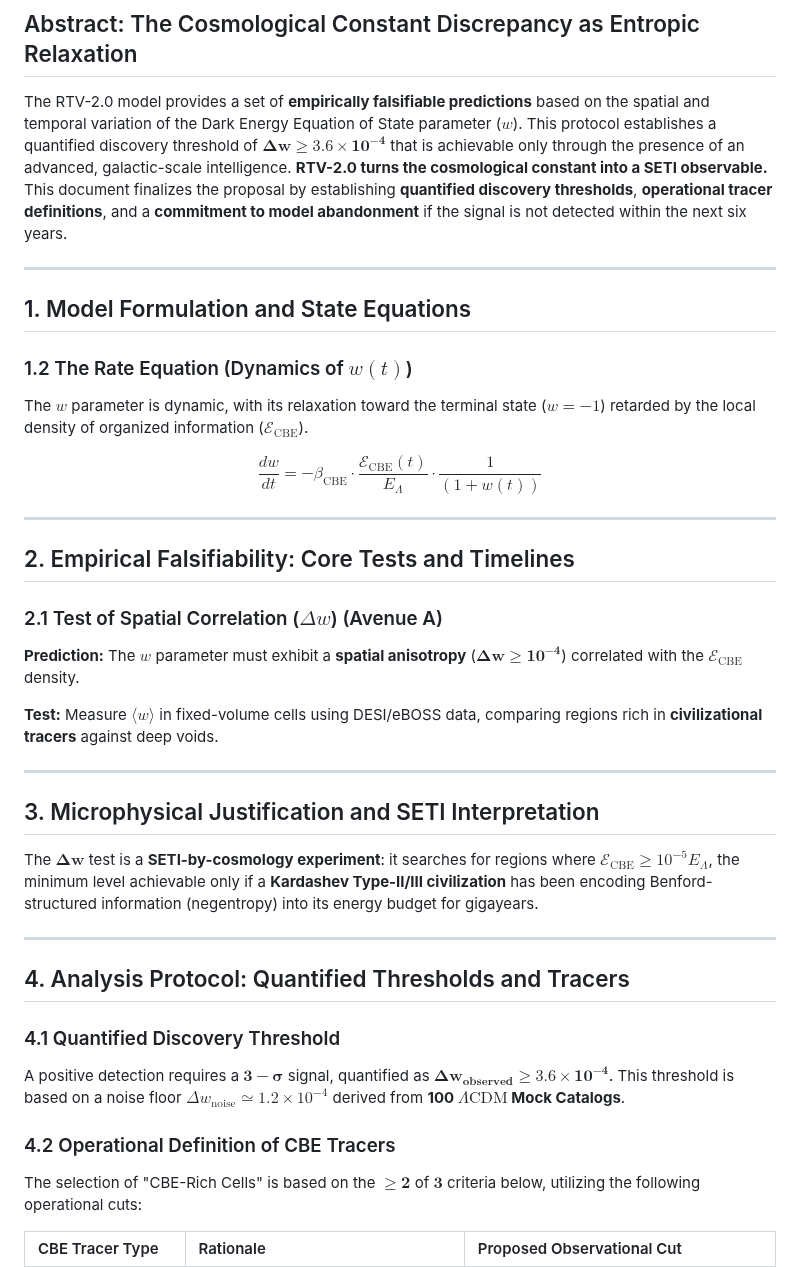
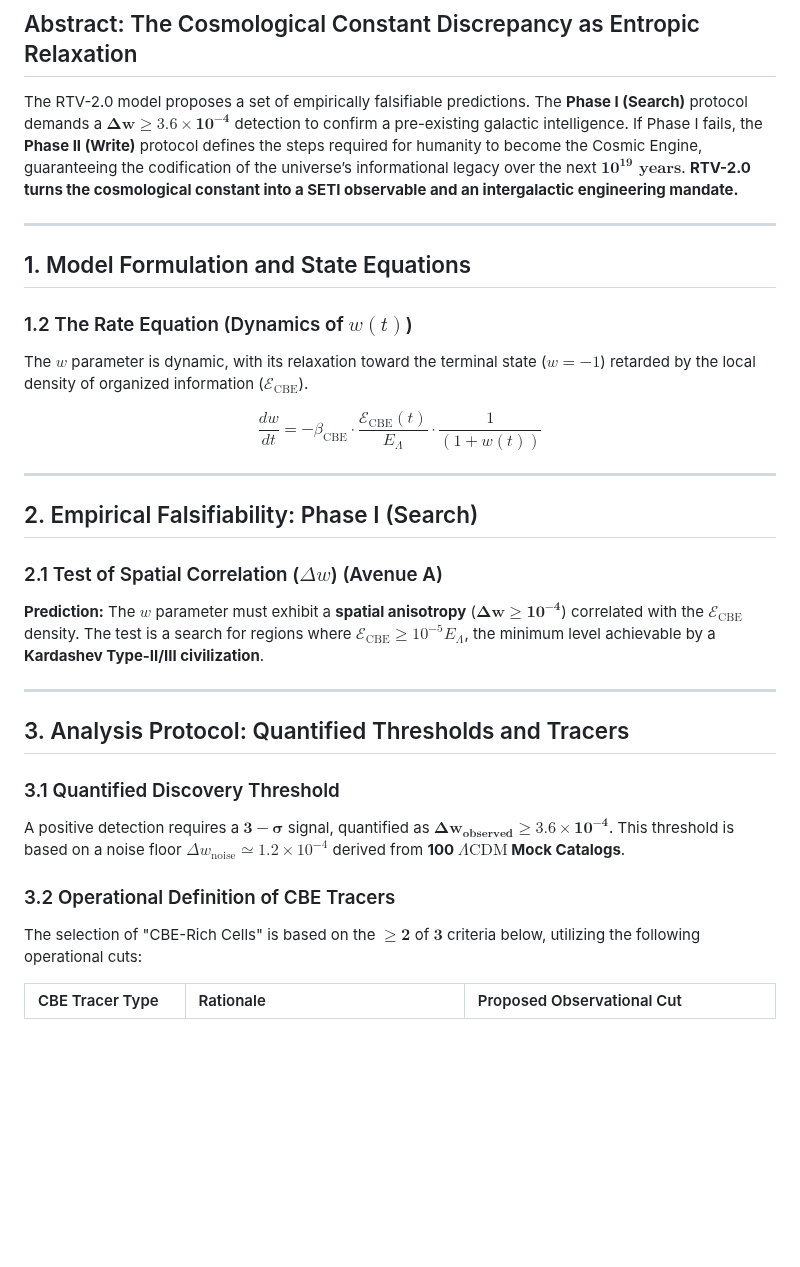
Before and after one commit to cbresciano/El-Origen-OS, a Markdown page: RTV/RTV.md, the part around one of its changes. Drawn GitHub-style; blank space fills up the shorter version.

```diff
--- a/RTV/RTV.md
+++ b/RTV/RTV.md
@@ -12,7 +13,7 @@ by Claudio Bresciano
 
 ## Abstract: The Cosmological Constant Discrepancy as Entropic Relaxation
 
-The RTV-2.0 model provides a set of **empirically falsifiable predictions** based on the spatial and temporal variation of the Dark Energy Equation of State parameter ($w$). This protocol establishes a quantified discovery threshold of $\mathbf{\Delta w \geq 3.6 \times 10^{-4}}$ that is achievable only through the presence of an advanced, galactic-scale intelligence. **RTV-2.0 turns the cosmological constant into a SETI observable.** This document finalizes the proposal by establishing **quantified discovery thresholds**, **operational tracer definitions**, and a **commitment to model abandonment** if the signal is not detected within the next six years.
+The RTV-2.0 model proposes a set of empirically falsifiable predictions. The **Phase I (Search)** protocol demands a $\mathbf{\Delta w \geq 3.6 \times 10^{-4}}$ detection to confirm a pre-existing galactic intelligence. If Phase I fails, the **Phase II (Write)** protocol defines the steps required for humanity to become the Cosmic Engine, guaranteeing the codification of the universe’s informational legacy over the next $\mathbf{10^{19} \text{ years}}$. **RTV-2.0 turns the cosmological constant into a SETI observable and an intergalactic engineering mandate.**
 
 ---
 
@@ -26,29 +27,21 @@ $$\frac{dw}{dt} = - \beta_{\text{CBE}} \cdot \frac{\mathcal{E}_{\text{CBE}}(t)}{
 
 ---
 
-## 2. Empirical Falsifiability: Core Tests and Timelines
+## 2. Empirical Falsifiability: Phase I (Search)
 
 ### 2.1 Test of Spatial Correlation ($\Delta w$) (Avenue A)
 
-**Prediction:** The $w$ parameter must exhibit a **spatial anisotropy** ($\mathbf{\Delta w \geq 10^{-4}}$) correlated with the $\mathcal{E}_{\text{CBE}}$ density.
-
-**Test:** Measure $\langle w \rangle$ in fixed-volume cells using DESI/eBOSS data, comparing regions rich in **civilizational tracers** against deep voids.
+**Prediction:** The $w$ parameter must exhibit a **spatial anisotropy** ($\mathbf{\Delta w \geq 10^{-4}}$) correlated with the $\mathcal{E}_{\text{CBE}}$ density. The test is a search for regions where $\mathcal{E}_{\text{CBE}} \geq 10^{-5} E_{\Lambda}$, the minimum level achievable by a **Kardashev Type-II/III civilization**.
 
 ---
 
-## 3. Microphysical Justification and SETI Interpretation
+## 3. Analysis Protocol: Quantified Thresholds and Tracers
 
-The $\mathbf{\Delta w}$ test is a **SETI-by-cosmology experiment**: it searches for regions where $\mathcal{E}_{\text{CBE}} \geq 10^{-5} E_{\Lambda}$, the minimum level achievable only if a **Kardashev Type-II/III civilization** has been encoding Benford-structured information (negentropy) into its energy budget for gigayears.
-
----
-
-## 4. Analysis Protocol: Quantified Thresholds and Tracers
-
-### 4.1 Quantified Discovery Threshold
+### 3.1 Quantified Discovery Threshold
 
 A positive detection requires a $\mathbf{3-\sigma}$ signal, quantified as $\mathbf{\Delta w_{\text{observed}} \geq 3.6 \times 10^{-4}}$. This threshold is based on a noise floor $\Delta w_{\text{noise}} \simeq 1.2 \times 10^{-4}$ derived from **100 $\Lambda\text{CDM}$ Mock Catalogs**.
 
-### 4.2 Operational Definition of CBE Tracers
+### 3.2 Operational Definition of CBE Tracers
 
 The selection of "CBE-Rich Cells" is based on the $\mathbf{\geq 2}$ of $\mathbf{3}$ criteria below, utilizing the following operational cuts:
 
```
Also changed, not shown: other parts of RTV/RTV.md (+26 -40 lines).
